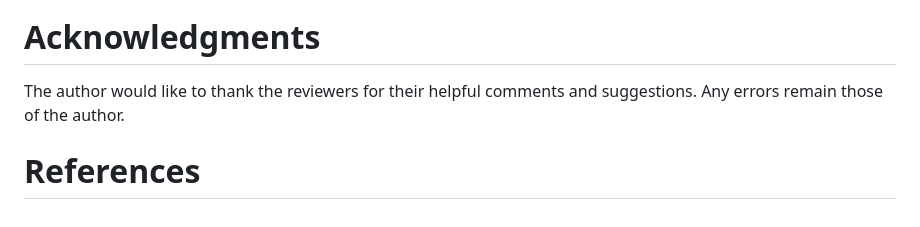
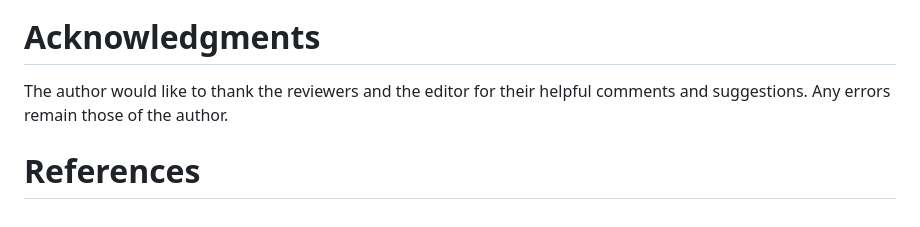
Before and after one commit to scollinselliott/eratosthenes, a Markdown page: paper/paper.md, the part around the change. GitHub-like rendering.

Commit message:
paper.md fixes

```diff
--- a/paper/paper.md
+++ b/paper/paper.md
@@ -69,6 +69,6 @@ Current work in progress by the author which relies upon `eratosthenes` involves
 
 # Acknowledgments
 
-The author would like to thank the reviewers for their helpful comments and suggestions. Any errors remain those of the author.
+The author would like to thank the reviewers and the editor for their helpful comments and suggestions. Any errors remain those of the author.
 
 # References
```
